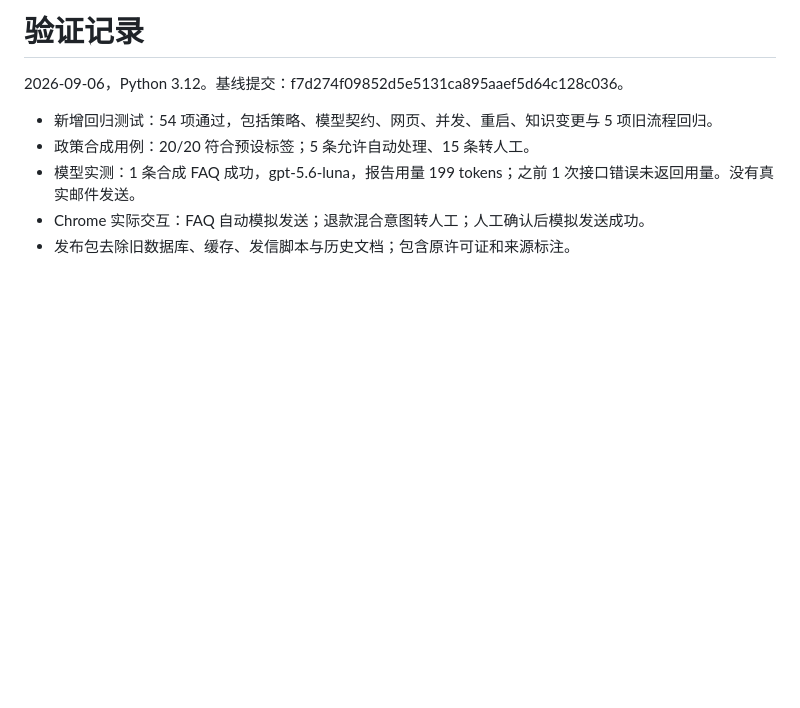
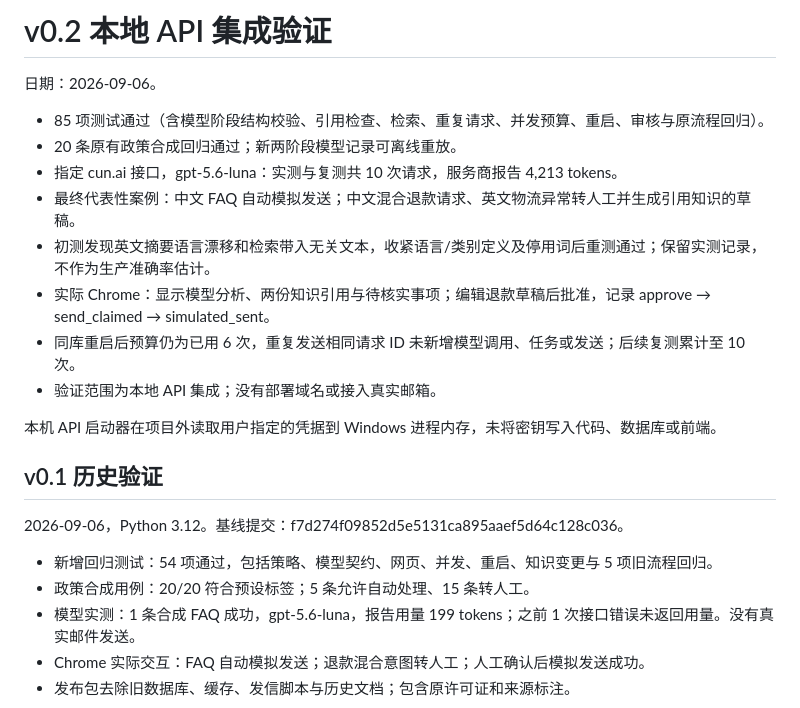
Before and after one commit to shenyuwu100-netizen/mailflow-agent, a Markdown page: docs/VALIDATION.md, the part around the change. Drawn GitHub-style; blank space fills up the shorter version.

```diff
--- a/docs/VALIDATION.md
+++ b/docs/VALIDATION.md
@@ -1,4 +1,20 @@
-# 验证记录
+# v0.2 本地 API 集成验证
+
+日期：2026-09-06。
+
+- 85 项测试通过（含模型阶段结构校验、引用检查、检索、重复请求、并发预算、重启、审核与原流程回归）。
+- 20 条原有政策合成回归通过；新两阶段模型记录可离线重放。
+- 指定 cun.ai 接口，gpt-5.6-luna：实测与复测共 10 次请求，服务商报告 4,213 tokens。
+- 最终代表性案例：中文 FAQ 自动模拟发送；中文混合退款请求、英文物流异常转人工并生成引用知识的草稿。
+- 初测发现英文摘要语言漂移和检索带入无关文本，收紧语言/类别定义及停用词后重测通过；保留实测记录，不作为生产准确率估计。
+- 实际 Chrome：显示模型分析、两份知识引用与待核实事项；编辑退款草稿后批准，记录 approve → send_claimed → simulated_sent。
+- 同库重启后预算仍为已用 6 次，重复发送相同请求 ID 未新增模型调用、任务或发送；后续复测累计至 10 次。
+- 验证范围为本地 API 集成；没有部署域名或接入真实邮箱。
+
+本机 API 启动器在项目外读取用户指定的凭据到 Windows 进程内存，未将密钥写入代码、数据库或前端。
+
+## v0.1 历史验证
+
 
 2026-09-06，Python 3.12。基线提交：f7d274f09852d5e5131ca895aaef5d64c128c036。
 
```
Also changed, not shown: ATTRIBUTION.md (+4 -0 lines), README.md (+43 -40 lines), docs/mailflow-workbench.png, 13 other files.
